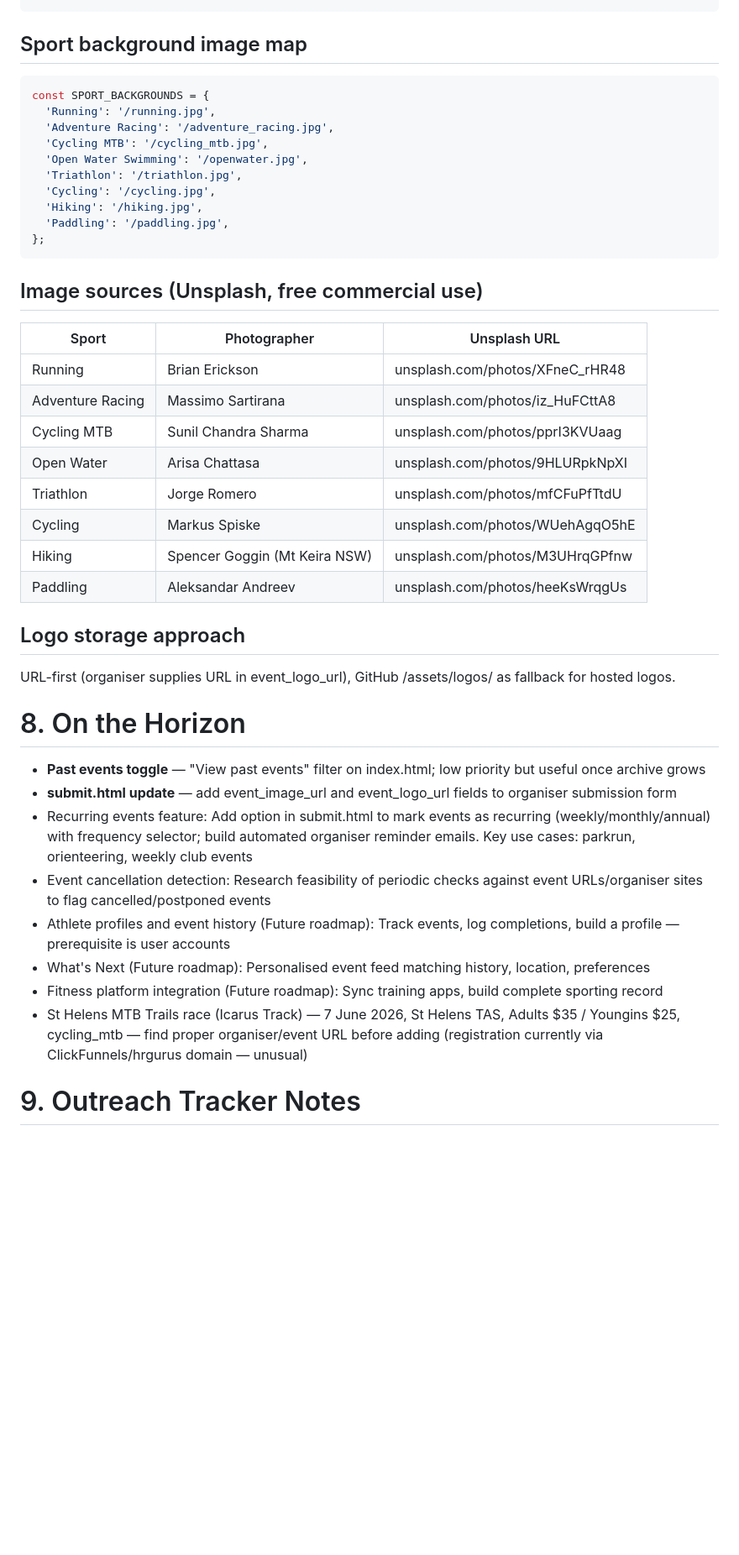
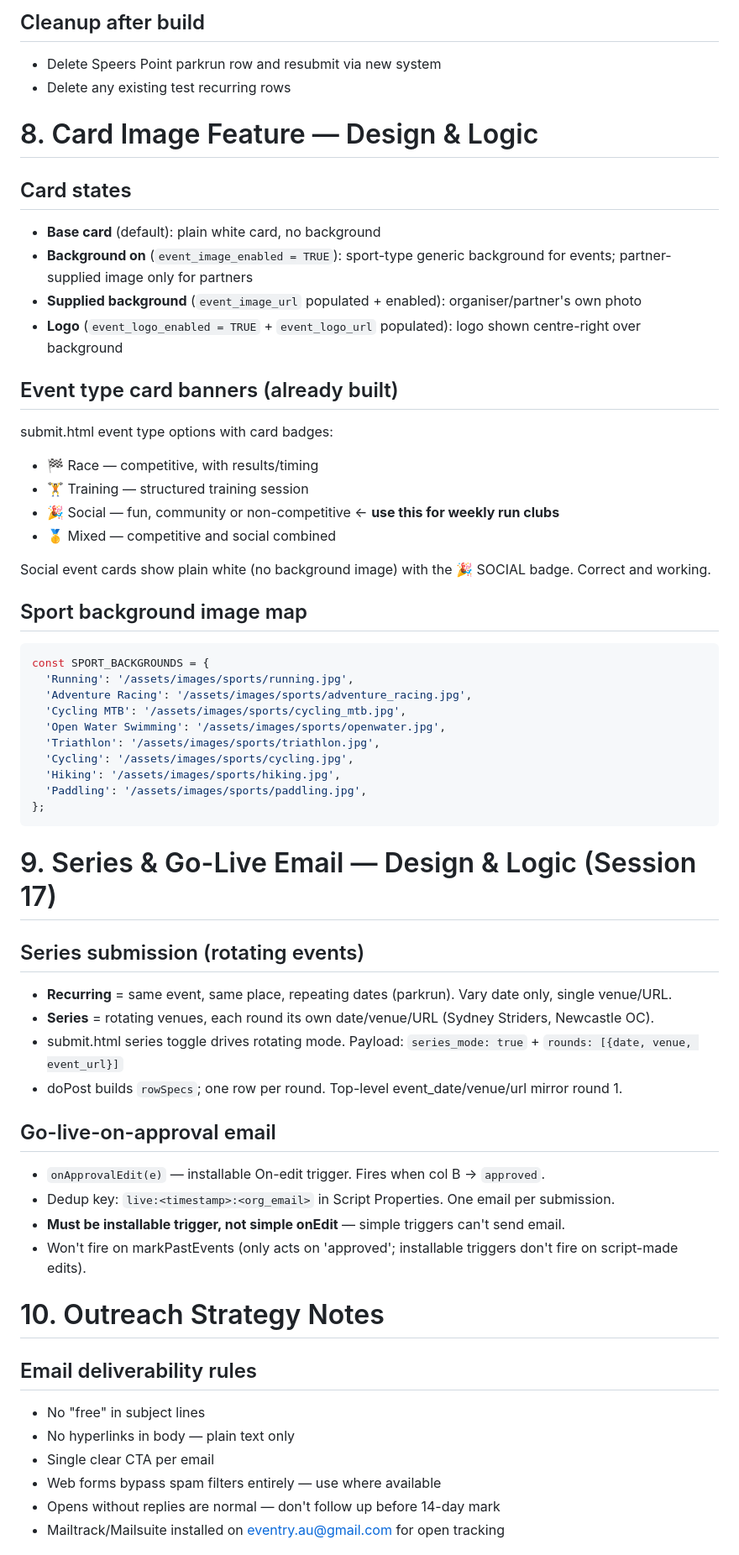
Before and after one commit to eventry-au/eventry, a Markdown page: EVENTRY-CONTEXT.md, the part around one of its changes. Shown at 84% size. GitHub-like rendering; blank space fills up the shorter version.

````diff
--- a/EVENTRY-CONTEXT.md
+++ b/EVENTRY-CONTEXT.md
@@ -108,46 +187,65 @@ const showLogo = e.event_logo_enabled && e.event_logo_url;
+## Cleanup after build
+
+- Delete Speers Point parkrun row and resubmit via new system
+- Delete any existing test recurring rows
+
+# 8. Card Image Feature — Design & Logic
+
+## Card states
+
+- **Base card** (default): plain white card, no background
+- **Background on** (`event_image_enabled = TRUE`): sport-type generic background for events; partner-supplied image only for partners
+- **Supplied background** (`event_image_url` populated + enabled): organiser/partner's own photo
+- **Logo** (`event_logo_enabled = TRUE` + `event_logo_url` populated): logo shown centre-right over background
+
+## Event type card banners (already built)
+
+submit.html event type options with card badges:
+- 🏁 Race — competitive, with results/timing
+- 🏋 Training — structured training session
+- 🎉 Social — fun, community or non-competitive ← **use this for weekly run clubs**
+- 🥇 Mixed — competitive and social combined
+
+Social event cards show plain white (no background image) with the 🎉 SOCIAL badge. Correct and working.
 
 ## Sport background image map
 
 ```javascript
 const SPORT_BACKGROUNDS = {
-  'Running': '/running.jpg',
-  'Adventure Racing': '/adventure_racing.jpg',
-  'Cycling MTB': '/cycling_mtb.jpg',
-  'Open Water Swimming': '/openwater.jpg',
-  'Triathlon': '/triathlon.jpg',
-  'Cycling': '/cycling.jpg',
-  'Hiking': '/hiking.jpg',
-  'Paddling': '/paddling.jpg',
+  'Running': '/assets/images/sports/running.jpg',
+  'Adventure Racing': '/assets/images/sports/adventure_racing.jpg',
+  'Cycling MTB': '/assets/images/sports/cycling_mtb.jpg',
+  'Open Water Swimming': '/assets/images/sports/openwater.jpg',
+  'Triathlon': '/assets/images/sports/triathlon.jpg',
+  'Cycling': '/assets/images/sports/cycling.jpg',
+  'Hiking': '/assets/images/sports/hiking.jpg',
+  'Paddling': '/assets/images/sports/paddling.jpg',
 };
 ```
 
-## Image sources (Unsplash, free commercial use)
+# 9. Series & Go-Live Email — Design & Logic (Session 17)
 
-| Sport | Photographer | Unsplash URL |
-|---|---|---|
-| Running | Brian Erickson | unsplash.com/photos/XFneC_rHR48 |
-| Adventure Racing | Massimo Sartirana | unsplash.com/photos/iz_HuFCttA8 |
-| Cycling MTB | Sunil Chandra Sharma | unsplash.com/photos/pprI3KVUaag |
-| Open Water | Arisa Chattasa | unsplash.com/photos/9HLURpkNpXI |
-| Triathlon | Jorge Romero | unsplash.com/photos/mfCFuPfTtdU |
-| Cycling | Markus Spiske | unsplash.com/photos/WUehAgqO5hE |
-| Hiking | Spencer Goggin (Mt Keira NSW) | unsplash.com/photos/M3UHrqGPfnw |
-| Paddling | Aleksandar Andreev | unsplash.com/photos/heeKsWrqgUs |
+## Series submission (rotating events)
 
-## Logo storage approach
+- **Recurring** = same event, same place, repeating dates (parkrun). Vary date only, single venue/URL.
+- **Series** = rotating venues, each round its own date/venue/URL (Sydney Striders, Newcastle OC).
+- submit.html series toggle drives rotating mode. Payload: `series_mode: true` + `rounds: [{date, venue, event_url}]`
+- doPost builds `rowSpecs`; one row per round. Top-level event_date/venue/url mirror round 1.
 
-URL-first (organiser supplies URL in event_logo_url), GitHub /assets/logos/ as fallback for hosted logos.
+## Go-live-on-approval email
 
-# 8. On the Horizon
+- `onApprovalEdit(e)` — installable On-edit trigger. Fires when col B → `approved`.
+- Dedup key: `live:<timestamp>:<org_email>` in Script Properties. One email per submission.
+- **Must be installable trigger, not simple onEdit** — simple triggers can't send email.
+- Won't fire on markPastEvents (only acts on 'approved'; installable triggers don't fire on script-made edits).
 
-- **Past events toggle** — "View past events" filter on index.html; low priority but useful once archive grows
-- **submit.html update** — add event_image_url and event_logo_url fields to organiser submission form
-- Recurring events feature: Add option in submit.html to mark events as recurring (weekly/monthly/annual) with frequency selector; build automated organiser reminder emails. Key use cases: parkrun, orienteering, weekly club events
-- Event cancellation detection: Research feasibility of periodic checks against event URLs/organiser sites to flag cancelled/postponed events
-- Athlete profiles and event history (Future roadmap): Track events, log completions, build a profile — prerequisite is user accounts
-- What's Next (Future roadmap): Personalised event feed matching history, location, preferences
-- Fitness platform integration (Future roadmap): Sync training apps, build complete sporting record
-- St Helens MTB Trails race (Icarus Track) — 7 June 2026, St Helens TAS, Adults $35 / Youngins $25, cycling_mtb — find proper organiser/event URL before adding (registration currently via ClickFunnels/hrgurus domain — unusual)
+# 10. Outreach Strategy Notes
 
-# 9. Outreach Tracker Notes
+## Email deliverability rules
+- No "free" in subject lines
+- No hyperlinks in body — plain text only
+- Single clear CTA per email
+- Web forms bypass spam filters entirely — use where available
+- Opens without replies are normal — don't follow up before 14-day mark
+- Mailtrack/Mailsuite installed on eventry.au@gmail.com for open tracking
 
````
Also changed, not shown: other parts of EVENTRY-CONTEXT.md (+216 -142 lines).
